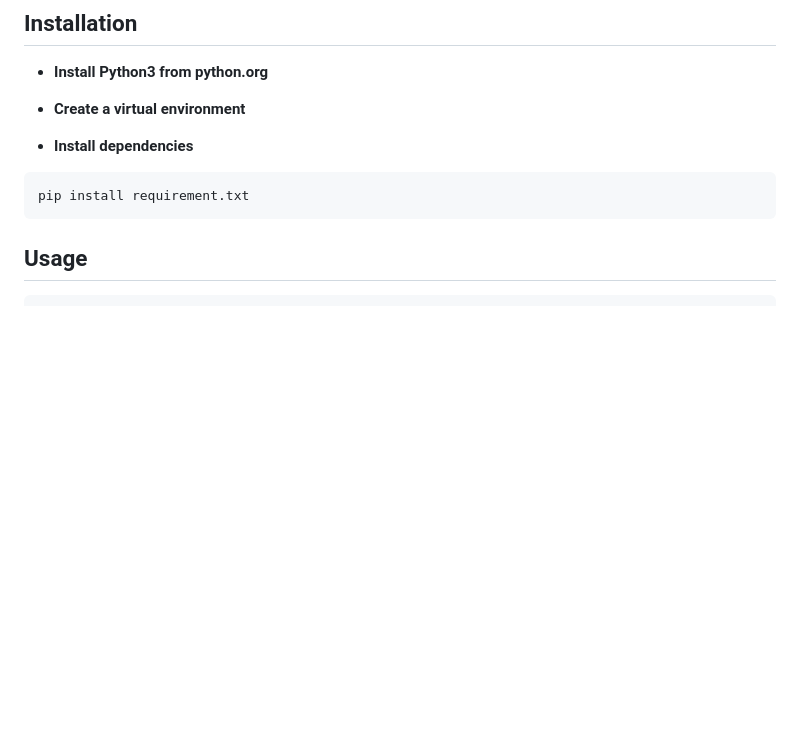
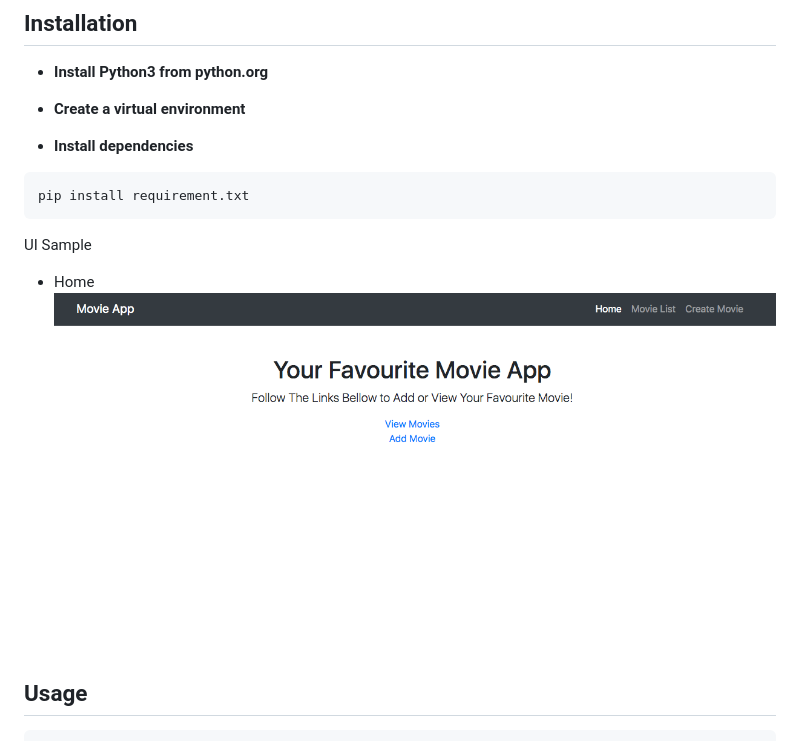
Before and after one commit to ezesundayeze/movie, a Markdown page: README.md, the part around the change. Drawn GitHub-style; pictures changed too: home.png (added); blank space fills up the shorter version.

Commit message:
adds sample ui

````diff
--- a/README.md
+++ b/README.md
@@ -12,6 +12,10 @@ This is a simple application that allows you create and see a list of movies wit
 ```bash
 pip install requirement.txt
 ```
+
+UI Sample
+* Home
+![Alt](/home.png "Home Page")
 
 ## Usage
 
````
Also changed, not shown: mocreate.png (added), molist.png (added).
